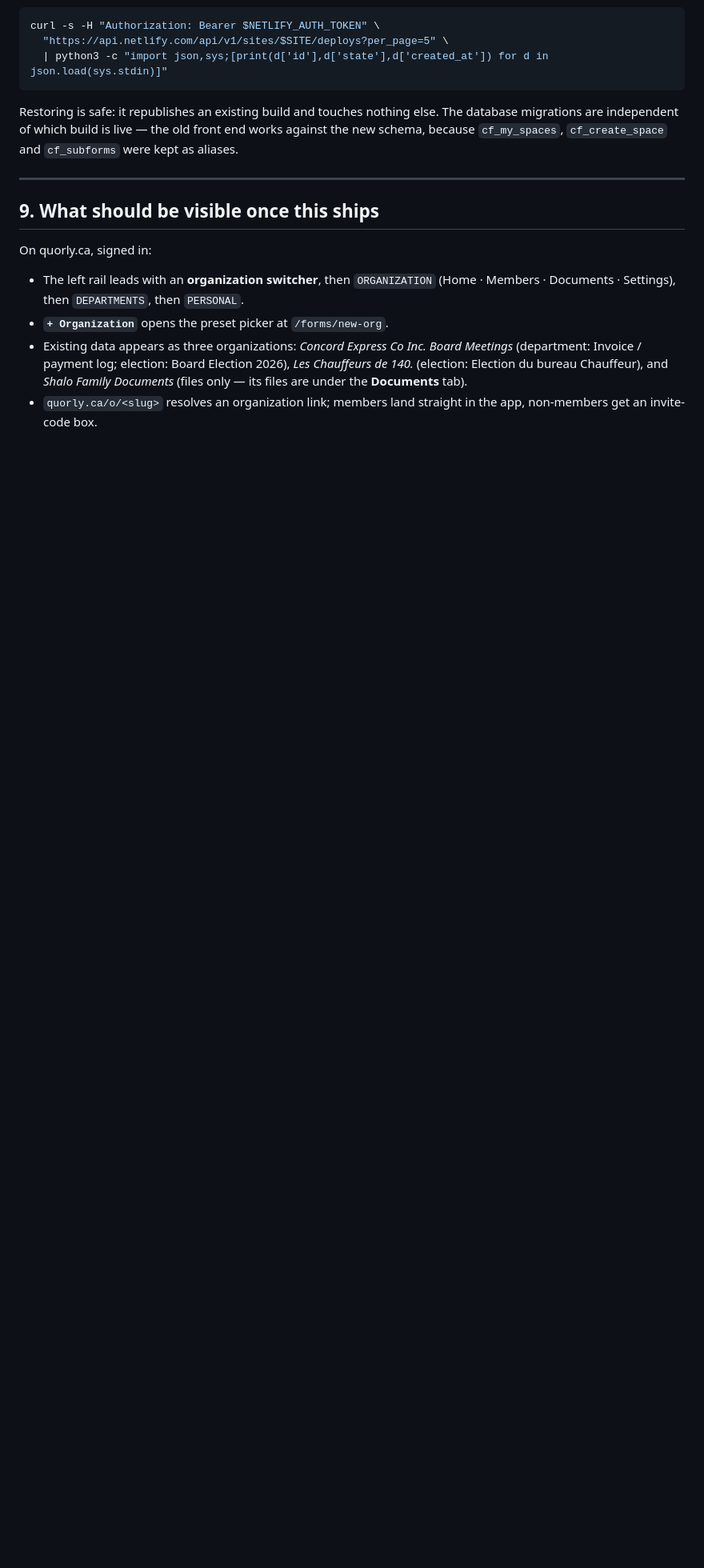
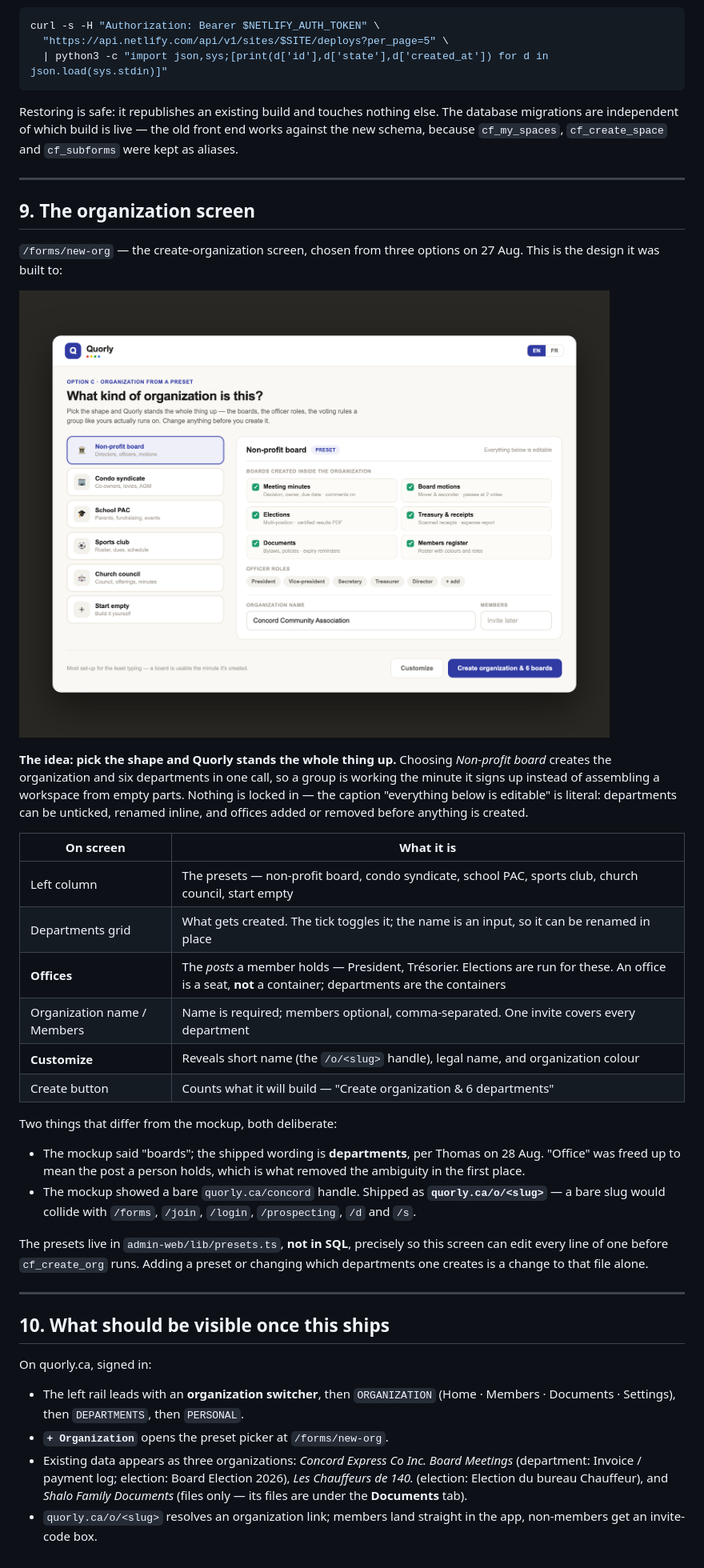
Before and after one commit to ThomaNubesie/Kolis, a Markdown page: DEPLOYING.md, the part around one of its changes. Shown at 80% size. Drawn GitHub-style; pictures changed too: docs/quorly-organization-screen.png (added); blank space fills up the shorter version.

```diff
--- a/DEPLOYING.md
+++ b/DEPLOYING.md
@@ -202,7 +209,45 @@ end works against the new schema, because `cf_my_spaces`, `cf_create_space` and
 
 ---
 
-## 9. What should be visible once this ships
+## 9. The organization screen
+
+`/forms/new-org` — the create-organization screen, chosen from three options on
+27 Aug. This is the design it was built to:
+
+![The organization screen](docs/quorly-organization-screen.png)
+
+**The idea: pick the shape and Quorly stands the whole thing up.** Choosing
+*Non-profit board* creates the organization and six departments in one call, so
+a group is working the minute it signs up instead of assembling a workspace from
+empty parts. Nothing is locked in — the caption "everything below is editable"
+is literal: departments can be unticked, renamed inline, and offices added or
+removed before anything is created.
+
+| On screen | What it is |
+|---|---|
+| Left column | The presets — non-profit board, condo syndicate, school PAC, sports club, church council, start empty |
+| Departments grid | What gets created. The tick toggles it; the name is an input, so it can be renamed in place |
+| **Offices** | The *posts* a member holds — President, Trésorier. Elections are run for these. An office is a seat, **not** a container; departments are the containers |
+| Organization name / Members | Name is required; members optional, comma-separated. One invite covers every department |
+| **Customize** | Reveals short name (the `/o/<slug>` handle), legal name, and organization colour |
+| Create button | Counts what it will build — "Create organization & 6 departments" |
+
+Two things that differ from the mockup, both deliberate:
+
+- The mockup said "boards"; the shipped wording is **departments**, per Thomas
+  on 28 Aug. "Office" was freed up to mean the post a person holds, which is
+  what removed the ambiguity in the first place.
+- The mockup showed a bare `quorly.ca/concord` handle. Shipped as
+  **`quorly.ca/o/<slug>`** — a bare slug would collide with `/forms`, `/join`,
+  `/login`, `/prospecting`, `/d` and `/s`.
+
+The presets live in `admin-web/lib/presets.ts`, **not in SQL**, precisely so this
+screen can edit every line of one before `cf_create_org` runs. Adding a preset or
+changing which departments one creates is a change to that file alone.
+
+---
+
+## 10. What should be visible once this ships
 
 On quorly.ca, signed in:
 
```
Also changed, not shown: other parts of DEPLOYING.md (+17 -10 lines).
